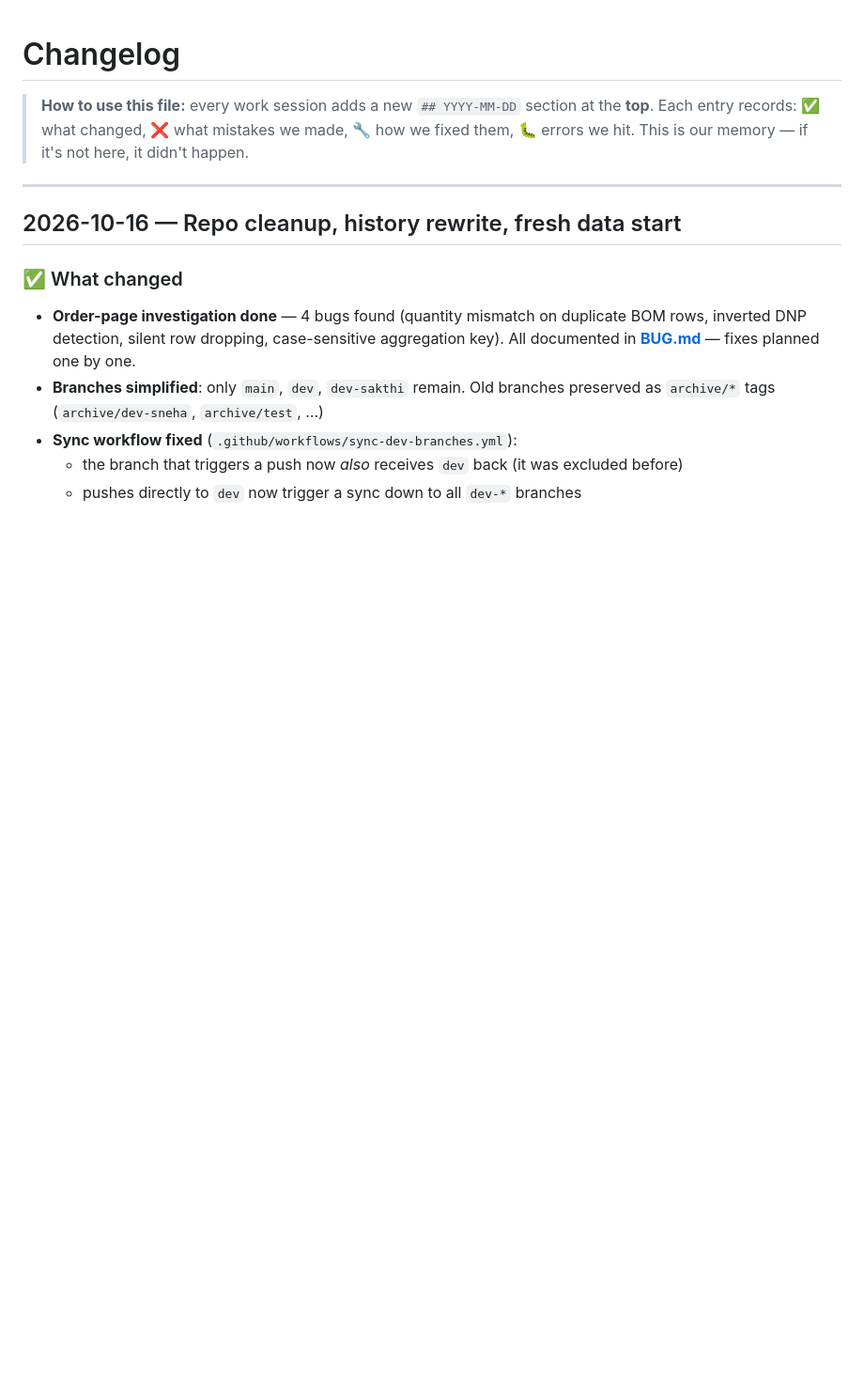
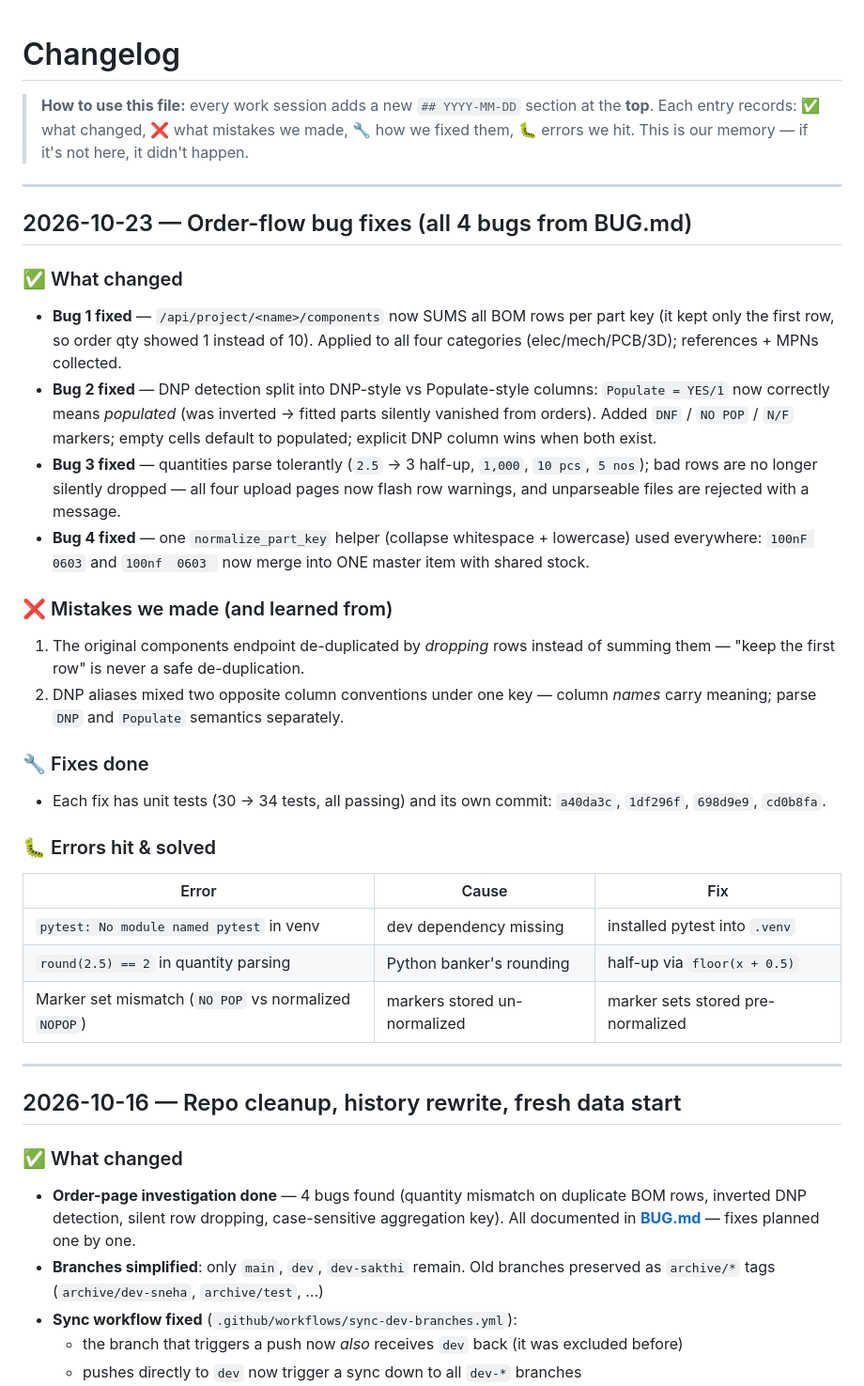
Before and after one commit to sakthiasthik/fabinventory, a Markdown page: CHANGELOG.md, the part around the change. Shown at 94% size. Rendered like a GitHub page; blank space fills up the shorter version.

Commit message:
Docs: mark all 4 order-flow bugs fixed, add 2026-10-23 changelog entry
Co-Authored-By: Claude Code <noreply@anthropic.com>

```diff
--- a/CHANGELOG.md
+++ b/CHANGELOG.md
@@ -3,6 +3,34 @@
 > **How to use this file:** every work session adds a new `## YYYY-MM-DD` section at the **top**.
 > Each entry records: ✅ what changed, ❌ what mistakes we made, 🔧 how we fixed them, 🐛 errors we hit.
 > This is our memory — if it's not here, it didn't happen.
+
+---
+
+## 2026-10-23 — Order-flow bug fixes (all 4 bugs from BUG.md)
+
+### ✅ What changed
+
+- **Bug 1 fixed** — `/api/project/<name>/components` now SUMS all BOM rows per part key (it kept only the first row, so order qty showed 1 instead of 10). Applied to all four categories (elec/mech/PCB/3D); references + MPNs collected.
+- **Bug 2 fixed** — DNP detection split into DNP-style vs Populate-style columns: `Populate = YES/1` now correctly means *populated* (was inverted → fitted parts silently vanished from orders). Added `DNF` / `NO POP` / `N/F` markers; empty cells default to populated; explicit DNP column wins when both exist.
+- **Bug 3 fixed** — quantities parse tolerantly (`2.5` → 3 half-up, `1,000`, `10 pcs`, `5 nos`); bad rows are no longer silently dropped — all four upload pages now flash row warnings, and unparseable files are rejected with a message.
+- **Bug 4 fixed** — one `normalize_part_key` helper (collapse whitespace + lowercase) used everywhere: `100nF 0603` and `100nf  0603 ` now merge into ONE master item with shared stock.
+
+### ❌ Mistakes we made (and learned from)
+
+1. The original components endpoint de-duplicated by *dropping* rows instead of summing them — "keep the first row" is never a safe de-duplication.
+2. DNP aliases mixed two opposite column conventions under one key — column *names* carry meaning; parse `DNP` and `Populate` semantics separately.
+
+### 🔧 Fixes done
+
+- Each fix has unit tests (30 → 34 tests, all passing) and its own commit: `a40da3c`, `1df296f`, `698d9e9`, `cd0b8fa`.
+
+### 🐛 Errors hit & solved
+
+| Error | Cause | Fix |
+|---|---|---|
+| `pytest: No module named pytest` in venv | dev dependency missing | installed pytest into `.venv` |
+| `round(2.5) == 2` in quantity parsing | Python banker's rounding | half-up via `floor(x + 0.5)` |
+| Marker set mismatch (`NO POP` vs normalized `NOPOP`) | markers stored un-normalized | marker sets stored pre-normalized |
 
 ---
 
```
Also changed, not shown: BUG.md (+16 -8 lines).
